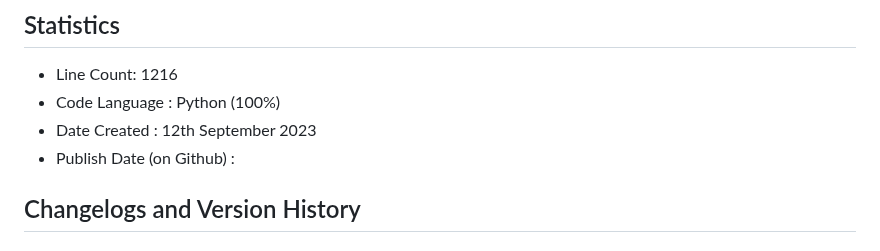
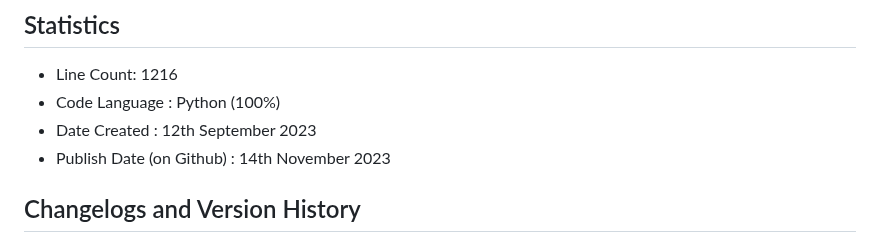
Before and after one commit to Vaibhav1506/Calculus-and-Graphical-Functions-Visualization, a Markdown page: README.md, the part around the change. Rendered like a GitHub page.

Commit message:
Update README.md
Signed-off-by: Tricky Biggle <bvaibhav1506@gmail.com>

```diff
--- a/README.md
+++ b/README.md
@@ -5,7 +5,7 @@ We used Python and MySql to showcase a tiny yet significant part of the beautifu
 - Line Count: 1216
 - Code Language : Python (100%)
 - Date Created : 12th September 2023
-- Publish Date (on Github) :
+- Publish Date (on Github) : 14th November 2023
 
 ## Changelogs and Version History
 
```
